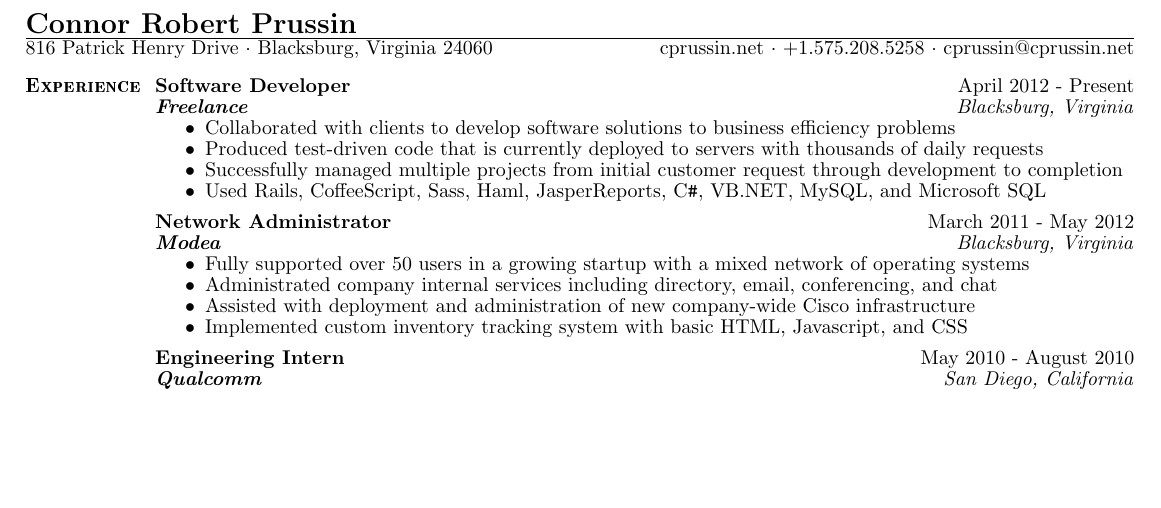
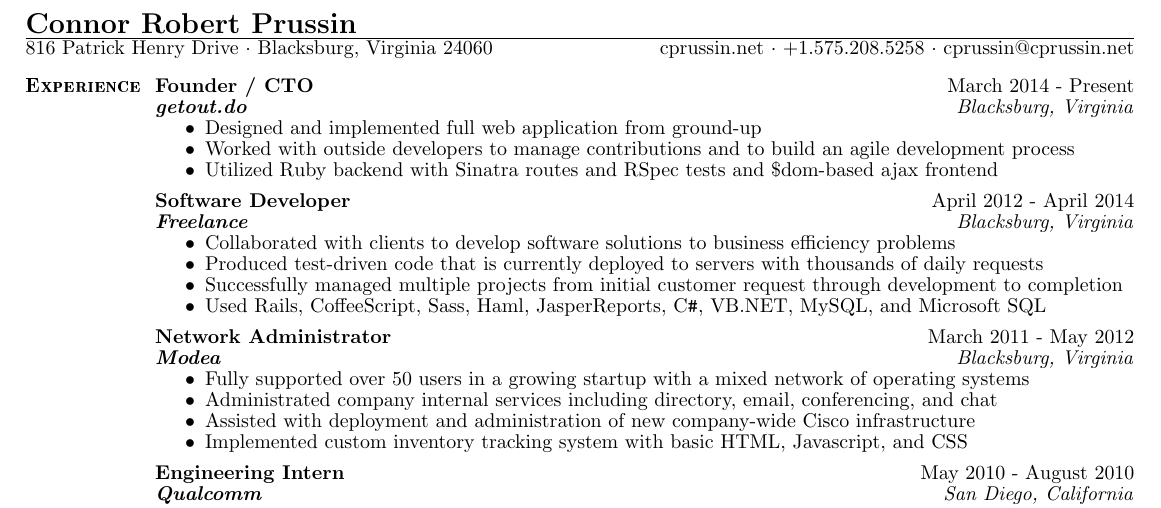
Before and after one commit to cprussin/resume, a LaTeX CV (resume.tex): part of the page, cut so that both start at the same text, the shorter picture padded with empty space. Compiled offline with pdfLaTeX.

Commit message:
Update resume to include getout.do.

```diff
--- a/resume.tex
+++ b/resume.tex
@@ -5,8 +5,18 @@
 	           {cprussin.net $\cdot$ +1.575.208.5258 $\cdot$ cprussin@cprussin.net}
 
 	\begin{section}{Experience}
+		\begin{experience}{Founder / CTO}{getout.do}
+		                  {March 2014 - Present}
+		                  {Blacksburg, Virginia}
+			\item Designed and implemented full web application from ground-up
+			\item Worked with outside developers to manage contributions and to build
+			      an agile development process
+			\item Utilized Ruby backend with Sinatra routes and RSpec tests and
+			      \$dom-based ajax frontend
+		\end{experience}
+
 		\begin{experience}{Software Developer}{Freelance}
-		                  {April 2012 - Present}
+		                  {April 2012 - April 2014}
 		                  {Blacksburg, Virginia}
 			\item Collaborated with clients to develop software solutions to business
 			      efficiency problems
```
